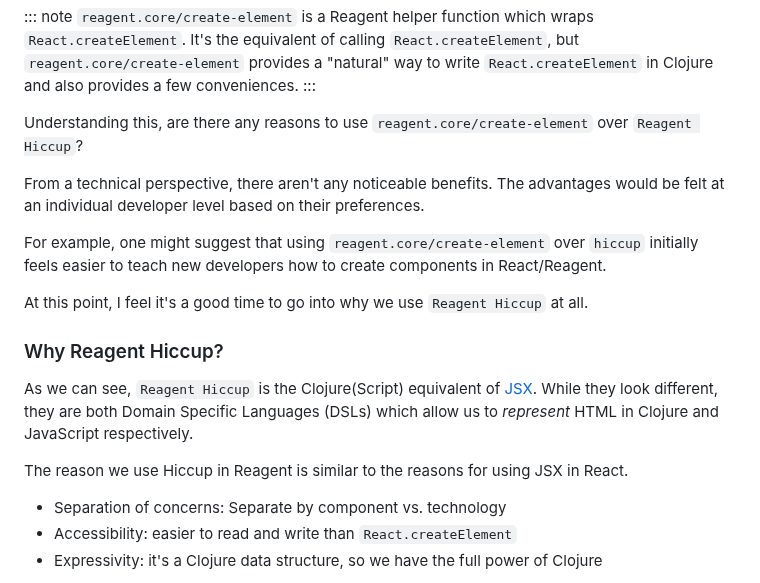
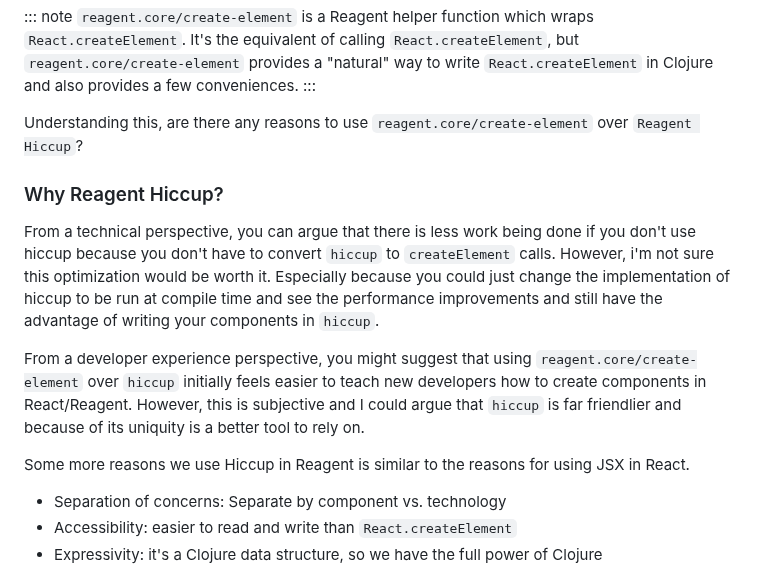
Before and after one commit to athomasoriginal/com.betweentwoparens, a Markdown page: src/posts/007-reagent-and-hiccup.md, the part around one of its changes. Drawn GitHub-style.

```diff
--- a/src/posts/007-reagent-and-hiccup.md
+++ b/src/posts/007-reagent-and-hiccup.md
@@ -181,19 +228,26 @@ Thus, the following are equivalent
 `reagent.core/create-element` is a Reagent helper function which wraps `React.createElement`.  It's the equivalent of calling `React.createElement`, but `reagent.core/create-element` provides a "natural" way to write `React.createElement` in Clojure and also provides a few conveniences.
 :::
 
-Understanding this, are there any reasons to use `reagent.core/create-element` over `Reagent Hiccup`?
-
-From a technical perspective, there aren't any noticeable benefits.  The advantages would be felt at an individual developer level based on their preferences.
-
-For example, one might suggest that using `reagent.core/create-element` over `hiccup` initially feels easier to teach new developers how to create components in React/Reagent.
-
-At this point, I feel it's a good time to go into why we use `Reagent Hiccup` at all.
+Understanding this, are there any reasons to use `reagent.core/create-element`
+over `Reagent Hiccup`?
 
 ### Why Reagent Hiccup?
 
-As we can see, `Reagent Hiccup` is the Clojure(Script) equivalent of [JSX](https://reactjs.org/docs/introducing-jsx.html).  While they look different, they are both Domain Specific Languages (DSLs) which allow us to _represent_ HTML in Clojure and JavaScript respectively.
+From a technical perspective, you can argue that there is less work being done
+if you don't use hiccup because you don't have to convert `hiccup` to `createElement`
+calls.  However, i'm not sure this optimization would be worth it. Especially
+because you could just change the implementation of hiccup to be run at compile
+time and see the performance improvements and still have the advantage of
+writing your components in `hiccup`.
 
-The reason we use Hiccup in Reagent is similar to the reasons for using JSX in React.
+From a developer experience perspective, you might suggest that using
+`reagent.core/create-element` over `hiccup` initially feels easier to teach
+new developers how to create components in React/Reagent.  However, this is
+subjective and I could argue that `hiccup` is far friendlier and because of its
+uniquity is a better tool to rely on.
+
+Some more reasons we use Hiccup in Reagent is similar to the reasons for using
+JSX in React.
 
 - Separation of concerns: Separate by component vs. technology
 - Accessibility: easier to read and write than `React.createElement`
```
Also changed, not shown: other parts of src/posts/007-reagent-and-hiccup.md (+112 -40 lines).
